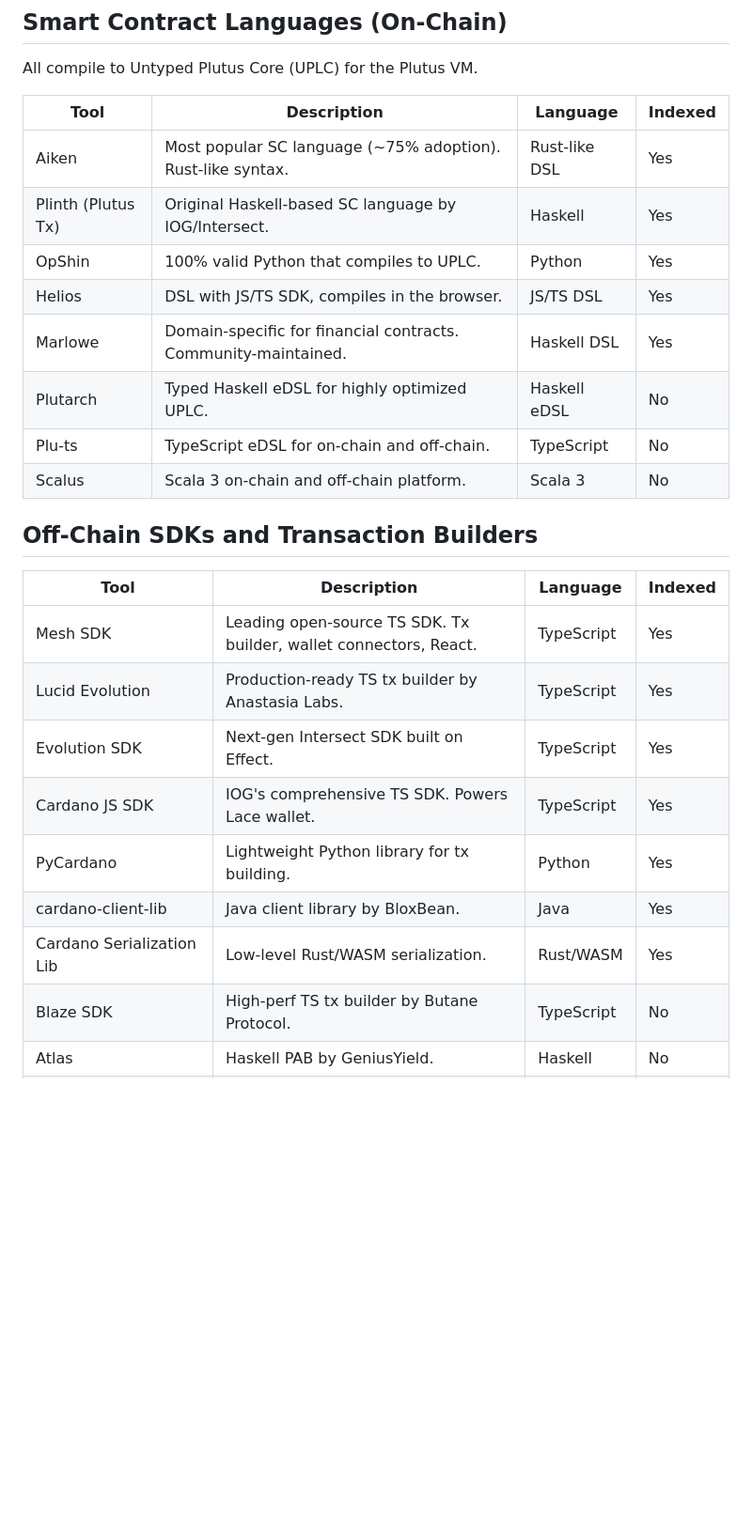
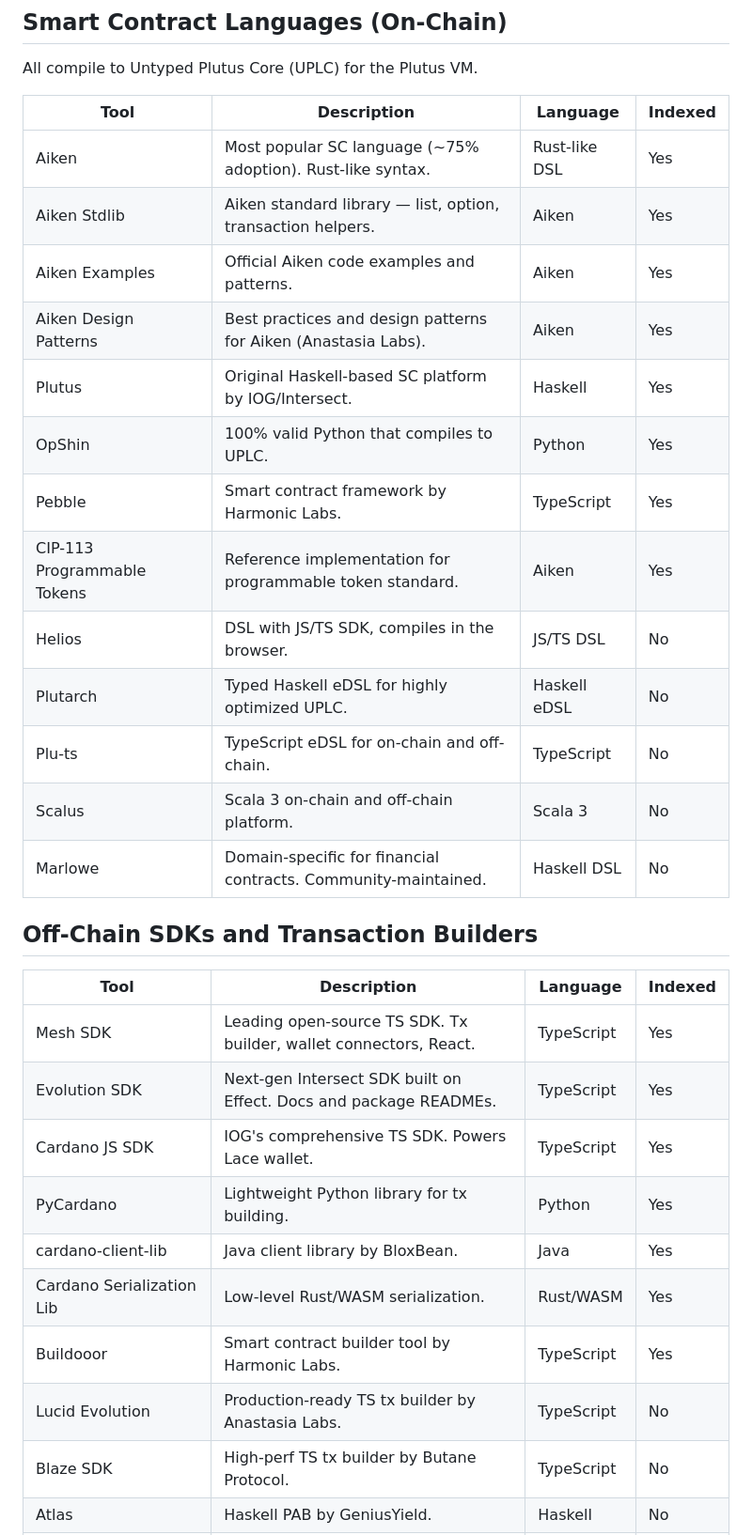
Before and after one commit to easy1staking-com/cardano-unified-mcp-server, a Markdown page: ECOSYSTEM.md, the part around one of its changes. Shown at 94% size. Rendered like a GitHub page; blank space fills up the shorter version.

Commit message:
chore: updated ecosystem md

```diff
--- a/ECOSYSTEM.md
+++ b/ECOSYSTEM.md
@@ -10,25 +10,31 @@ All compile to Untyped Plutus Core (UPLC) for the Plutus VM.
 | Tool | Description | Language | Indexed |
 |------|-------------|----------|---------|
 | Aiken | Most popular SC language (~75% adoption). Rust-like syntax. | Rust-like DSL | Yes |
-| Plinth (Plutus Tx) | Original Haskell-based SC language by IOG/Intersect. | Haskell | Yes |
+| Aiken Stdlib | Aiken standard library — list, option, transaction helpers. | Aiken | Yes |
+| Aiken Examples | Official Aiken code examples and patterns. | Aiken | Yes |
+| Aiken Design Patterns | Best practices and design patterns for Aiken (Anastasia Labs). | Aiken | Yes |
+| Plutus | Original Haskell-based SC platform by IOG/Intersect. | Haskell | Yes |
 | OpShin | 100% valid Python that compiles to UPLC. | Python | Yes |
-| Helios | DSL with JS/TS SDK, compiles in the browser. | JS/TS DSL | Yes |
-| Marlowe | Domain-specific for financial contracts. Community-maintained. | Haskell DSL | Yes |
+| Pebble | Smart contract framework by Harmonic Labs. | TypeScript | Yes |
+| CIP-113 Programmable Tokens | Reference implementation for programmable token standard. | Aiken | Yes |
+| Helios | DSL with JS/TS SDK, compiles in the browser. | JS/TS DSL | No |
 | Plutarch | Typed Haskell eDSL for highly optimized UPLC. | Haskell eDSL | No |
 | Plu-ts | TypeScript eDSL for on-chain and off-chain. | TypeScript | No |
 | Scalus | Scala 3 on-chain and off-chain platform. | Scala 3 | No |
+| Marlowe | Domain-specific for financial contracts. Community-maintained. | Haskell DSL | No |
 
 ## Off-Chain SDKs and Transaction Builders
 
 | Tool | Description | Language | Indexed |
 |------|-------------|----------|---------|
 | Mesh SDK | Leading open-source TS SDK. Tx builder, wallet connectors, React. | TypeScript | Yes |
-| Lucid Evolution | Production-ready TS tx builder by Anastasia Labs. | TypeScript | Yes |
-| Evolution SDK | Next-gen Intersect SDK built on Effect. | TypeScript | Yes |
+| Evolution SDK | Next-gen Intersect SDK built on Effect. Docs and package READMEs. | TypeScript | Yes |
 | Cardano JS SDK | IOG's comprehensive TS SDK. Powers Lace wallet. | TypeScript | Yes |
 | PyCardano | Lightweight Python library for tx building. | Python | Yes |
 | cardano-client-lib | Java client library by BloxBean. | Java | Yes |
 | Cardano Serialization Lib | Low-level Rust/WASM serialization. | Rust/WASM | Yes |
+| Buildooor | Smart contract builder tool by Harmonic Labs. | TypeScript | Yes |
+| Lucid Evolution | Production-ready TS tx builder by Anastasia Labs. | TypeScript | No |
 | Blaze SDK | High-perf TS tx builder by Butane Protocol. | TypeScript | No |
 | Atlas | Haskell PAB by GeniusYield. | Haskell | No |
 | CML (Cardano Multiplatform Lib) | Rust/WASM by dcSpark. Conway era. | Rust/WASM | No |
```
Also changed, not shown: other parts of ECOSYSTEM.md (+7 -6 lines).
